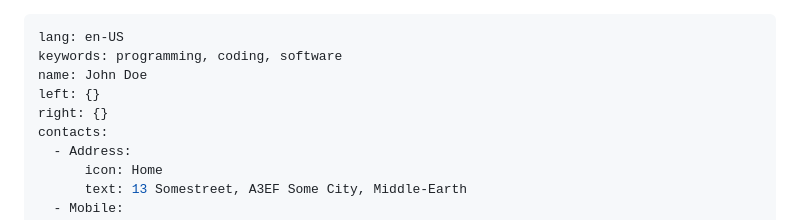
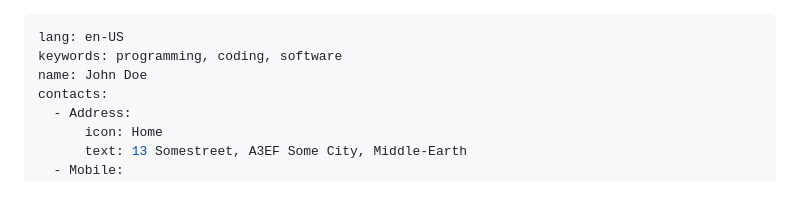
Before and after one commit to criuss/cv, a Markdown page: example.md, the part around the change. Drawn GitHub-style; blank space fills up the shorter version.

Commit message:
chore: cleanup YAML in template

```diff
--- a/example.md
+++ b/example.md
@@ -2,8 +2,6 @@
 lang: en-US
 keywords: programming, coding, software
 name: John Doe
-left: {}
-right: {}
 contacts:
   - Address:
       icon: Home
```
